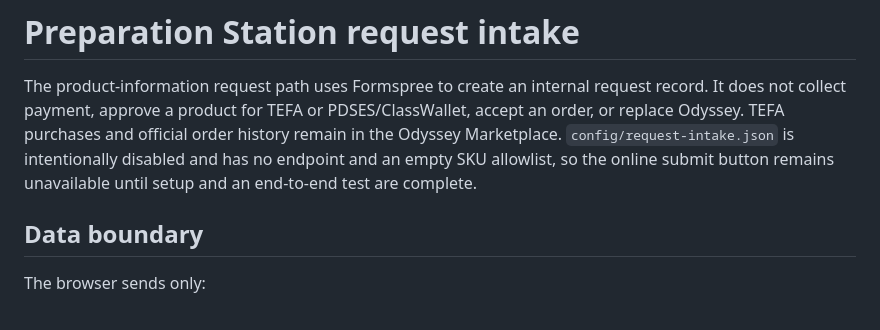
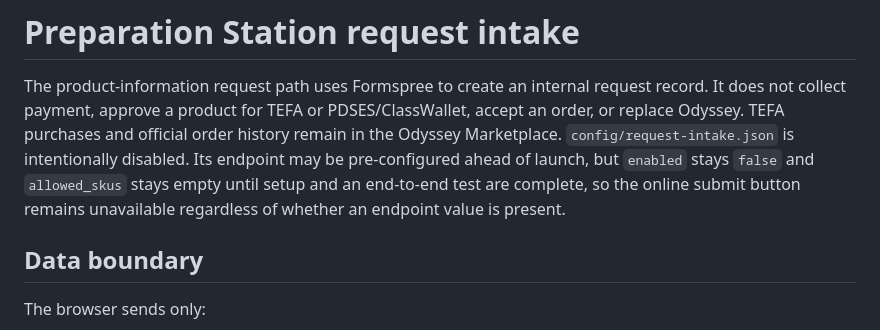
Before and after one commit to TEAM-MMM01/mmm-education-storefront, a Markdown page: docs/workflow/REQUEST_INTAKE.md, the part around the change. Drawn GitHub-style.

Commit message:
Update REQUEST_INTAKE.md
Signed-off-by: Richie.Rich007 <Mmminvestment25@gmail.com>

```diff
--- a/docs/workflow/REQUEST_INTAKE.md
+++ b/docs/workflow/REQUEST_INTAKE.md
@@ -4,9 +4,7 @@ The product-information request path uses Formspree to create an internal reques
 record. It does not collect payment, approve a product for TEFA or
 PDSES/ClassWallet, accept an order, or replace Odyssey. TEFA purchases and
 official order history remain in the Odyssey Marketplace.
-`config/request-intake.json` is intentionally disabled and has
-no endpoint and an empty SKU allowlist, so the online submit button remains
-unavailable until setup and an end-to-end test are complete.
+`config/request-intake.json` is intentionally disabled. Its endpoint may be pre-configured ahead of launch, but `enabled` stays `false` and `allowed_skus` stays empty until setup and an end-to-end test are complete, so the online submit button remains unavailable regardless of whether an endpoint value is present.
 
 ## Data boundary
 
```
